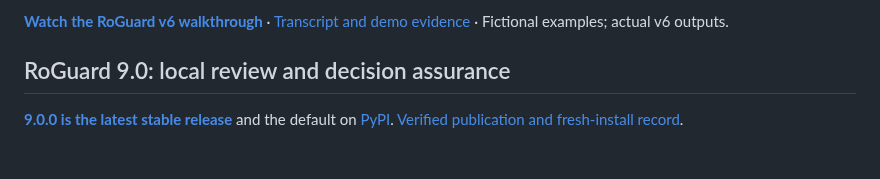
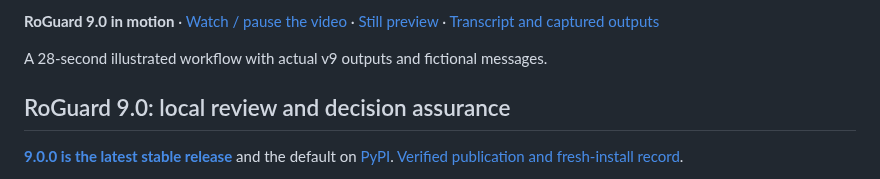
Before and after one commit to xyz-rafael-xyz/roguard-child-safety, a Markdown page: README.md, the part around one of its changes. Rendered like a GitHub page; blank space fills up the shorter version.

Commit message:
Present stable v9 with a verified animated bilingual walkthrough

```diff
--- a/README.md
+++ b/README.md
@@ -16,5 +16,7 @@
 
-**[Watch the RoGuard v6 walkthrough](media/roguard-demo.mp4)** · [Transcript and demo evidence](docs/DEMO_VIDEO.md) · Fictional examples; actual v6 outputs.
+**RoGuard 9.0 in motion** · [Watch / pause the video](media/roguard-v9-demo.mp4) · [Still preview](media/roguard-v9-poster.png) · [Transcript and captured outputs](docs/DEMO_VIDEO.md)
+
+A 28-second illustrated workflow with actual v9 outputs and fictional messages.
 
 ## RoGuard 9.0: local review and decision assurance
 
```
Also changed, not shown: other parts of README.md (+1 -1 lines), docs/DEMO_VIDEO.md (+74 -20 lines), media/roguard-v9-poster.png (added), 11 other files.
